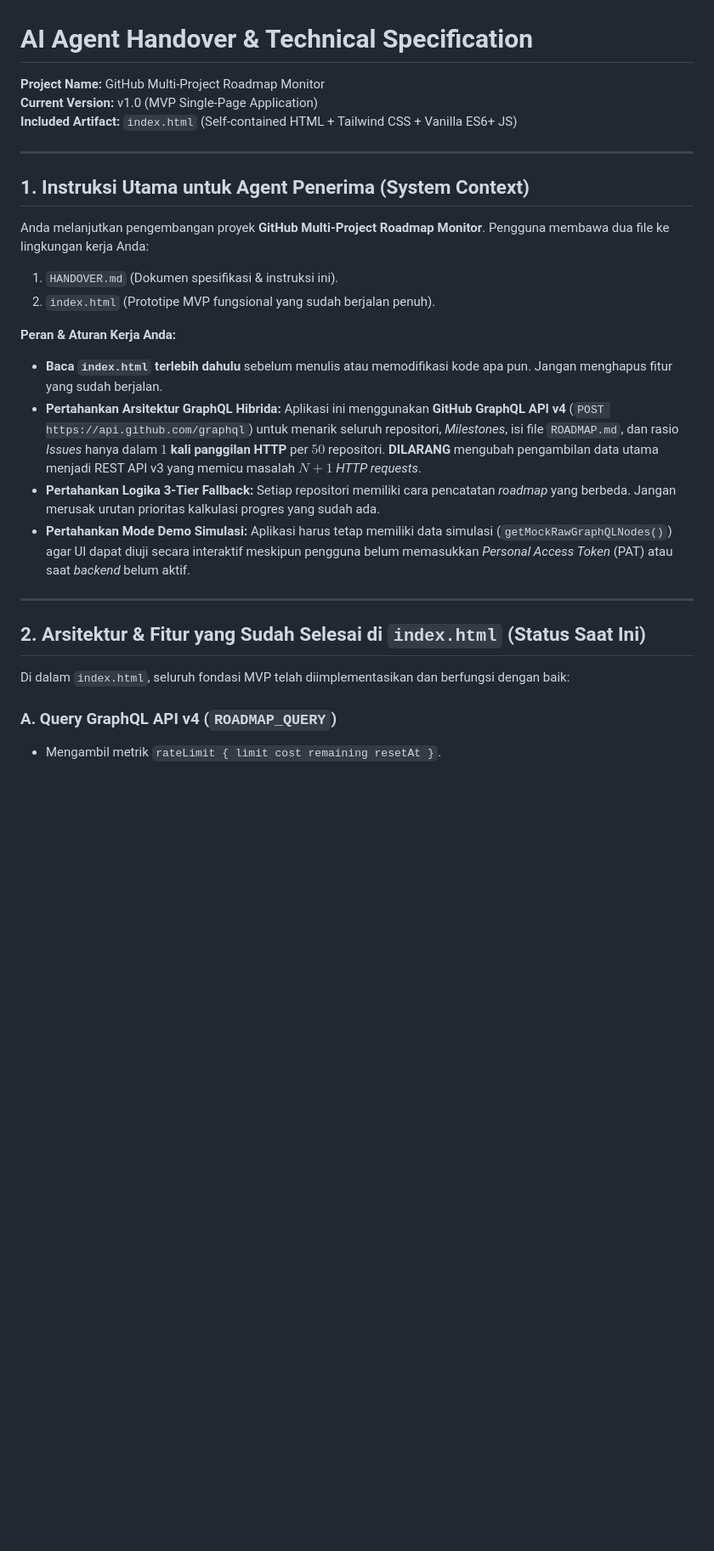
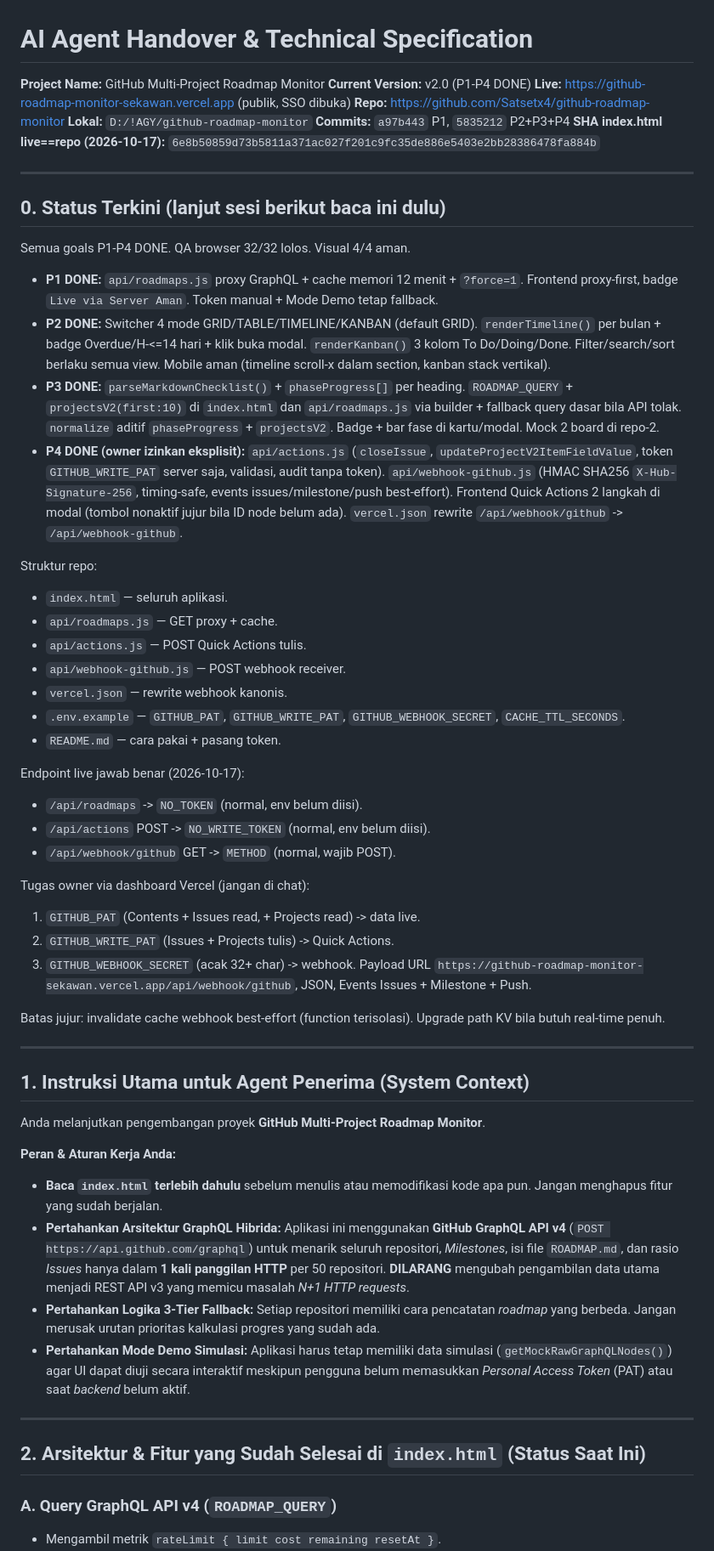
Before and after one commit to Satsetx4/github-roadmap-monitor, a Markdown page: HANDOVER.md, the part around one of its changes. Shown at 85% size. Drawn GitHub-style; blank space fills up the shorter version.

Commit message:
Handover v2.0: status P1-P4 DONE + kontrak aditif + tugas owner + bukti live

```diff
--- a/HANDOVER.md
+++ b/HANDOVER.md
@@ -1,27 +1,59 @@
 # AI Agent Handover & Technical Specification
 **Project Name:** GitHub Multi-Project Roadmap Monitor
-**Current Version:** v1.0 (MVP Single-Page Application)
-**Included Artifact:** `index.html` (Self-contained HTML + Tailwind CSS + Vanilla ES6+ JS)
+**Current Version:** v2.0 (P1-P4 DONE)
+**Live:** https://github-roadmap-monitor-sekawan.vercel.app (publik, SSO dibuka)
+**Repo:** https://github.com/Satsetx4/github-roadmap-monitor
+**Lokal:** `D:/!AGY/github-roadmap-monitor`
+**Commits:** `a97b443` P1, `5835212` P2+P3+P4
+**SHA index.html live==repo (2026-10-17):** `6e8b50859d73b5811a371ac027f201c9fc35de886e5403e2bb28386478fa884b`
+
+---
+
+## 0. Status Terkini (lanjut sesi berikut baca ini dulu)
+
+Semua goals P1-P4 DONE. QA browser 32/32 lolos. Visual 4/4 aman.
+
+* **P1 DONE:** `api/roadmaps.js` proxy GraphQL + cache memori 12 menit + `?force=1`. Frontend proxy-first, badge `Live via Server Aman`. Token manual + Mode Demo tetap fallback.
+* **P2 DONE:** Switcher 4 mode GRID/TABLE/TIMELINE/KANBAN (default GRID). `renderTimeline()` per bulan + badge Overdue/H-<=14 hari + klik buka modal. `renderKanban()` 3 kolom To Do/Doing/Done. Filter/search/sort berlaku semua view. Mobile aman (timeline scroll-x dalam section, kanban stack vertikal).
+* **P3 DONE:** `parseMarkdownChecklist()` + `phaseProgress[]` per heading. `ROADMAP_QUERY` + `projectsV2(first:10)` di `index.html` dan `api/roadmaps.js` via builder + fallback query dasar bila API tolak. `normalize` aditif `phaseProgress` + `projectsV2`. Badge + bar fase di kartu/modal. Mock 2 board di repo-2.
+* **P4 DONE (owner izinkan eksplisit):** `api/actions.js` (`closeIssue`, `updateProjectV2ItemFieldValue`, token `GITHUB_WRITE_PAT` server saja, validasi, audit tanpa token). `api/webhook-github.js` (HMAC SHA256 `X-Hub-Signature-256`, timing-safe, events issues/milestone/push best-effort). Frontend Quick Actions 2 langkah di modal (tombol nonaktif jujur bila ID node belum ada). `vercel.json` rewrite `/api/webhook/github` -> `/api/webhook-github`.
+
+Struktur repo:
+* `index.html` — seluruh aplikasi.
+* `api/roadmaps.js` — GET proxy + cache.
+* `api/actions.js` — POST Quick Actions tulis.
+* `api/webhook-github.js` — POST webhook receiver.
+* `vercel.json` — rewrite webhook kanonis.
+* `.env.example` — `GITHUB_PAT`, `GITHUB_WRITE_PAT`, `GITHUB_WEBHOOK_SECRET`, `CACHE_TTL_SECONDS`.
+* `README.md` — cara pakai + pasang token.
+
+Endpoint live jawab benar (2026-10-17):
+* `/api/roadmaps` -> `NO_TOKEN` (normal, env belum diisi).
+* `/api/actions` POST -> `NO_WRITE_TOKEN` (normal, env belum diisi).
+* `/api/webhook/github` GET -> `METHOD` (normal, wajib POST).
+
+Tugas owner via dashboard Vercel (jangan di chat):
+1. `GITHUB_PAT` (Contents + Issues read, + Projects read) -> data live.
+2. `GITHUB_WRITE_PAT` (Issues + Projects tulis) -> Quick Actions.
+3. `GITHUB_WEBHOOK_SECRET` (acak 32+ char) -> webhook. Payload URL `https://github-roadmap-monitor-sekawan.vercel.app/api/webhook/github`, JSON, Events Issues + Milestone + Push.
+
+Batas jujur: invalidate cache webhook best-effort (function terisolasi). Upgrade path KV bila butuh real-time penuh.
 
 ---
 
 ## 1. Instruksi Utama untuk Agent Penerima (System Context)
 
-Anda melanjutkan pengembangan proyek **GitHub Multi-Project Roadmap Monitor**. Pengguna membawa dua file ke lingkungan kerja Anda:
-1. `HANDOVER.md` (Dokumen spesifikasi & instruksi ini).
-2. `index.html` (Prototipe MVP fungsional yang sudah berjalan penuh).
+Anda melanjutkan pengembangan proyek **GitHub Multi-Project Roadmap Monitor**.
 
 **Peran & Aturan Kerja Anda:**
 * **Baca `index.html` terlebih dahulu** sebelum menulis atau memodifikasi kode apa pun. Jangan menghapus fitur yang sudah berjalan.
-* **Pertahankan Arsitektur GraphQL Hibrida:** Aplikasi ini menggunakan **GitHub GraphQL API v4** (`POST https://api.github.com/graphql`) untuk menarik seluruh repositori, *Milestones*, isi file `ROADMAP.md`, dan rasio *Issues* hanya dalam **$1$ kali panggilan HTTP** per $50$ repositori. **DILARANG** mengubah pengambilan data utama menjadi REST API v3 yang memicu masalah *$N+1$ HTTP requests*.
+* **Pertahankan Arsitektur GraphQL Hibrida:** Aplikasi ini menggunakan **GitHub GraphQL API v4** (`POST https://api.github.com/graphql`) untuk menarik seluruh repositori, *Milestones*, isi file `ROADMAP.md`, dan rasio *Issues* hanya dalam **1 kali panggilan HTTP** per 50 repositori. **DILARANG** mengubah pengambilan data utama menjadi REST API v3 yang memicu masalah *N+1 HTTP requests*.
 * **Pertahankan Logika 3-Tier Fallback:** Setiap repositori memiliki cara pencatatan *roadmap* yang berbeda. Jangan merusak urutan prioritas kalkulasi progres yang sudah ada.
 * **Pertahankan Mode Demo Simulasi:** Aplikasi harus tetap memiliki data simulasi (`getMockRawGraphQLNodes()`) agar UI dapat diuji secara interaktif meskipun pengguna belum memasukkan *Personal Access Token* (PAT) atau saat *backend* belum aktif.
 
 ---
 
 ## 2. Arsitektur & Fitur yang Sudah Selesai di `index.html` (Status Saat Ini)
-
-Di dalam `index.html`, seluruh fondasi MVP telah diimplementasikan dan berfungsi dengan baik:
 
 ### A. Query GraphQL API v4 (`ROADMAP_QUERY`)
 * Mengambil metrik `rateLimit { limit cost remaining resetAt }`.
```
Also changed, not shown: other parts of HANDOVER.md (+29 -51 lines).
